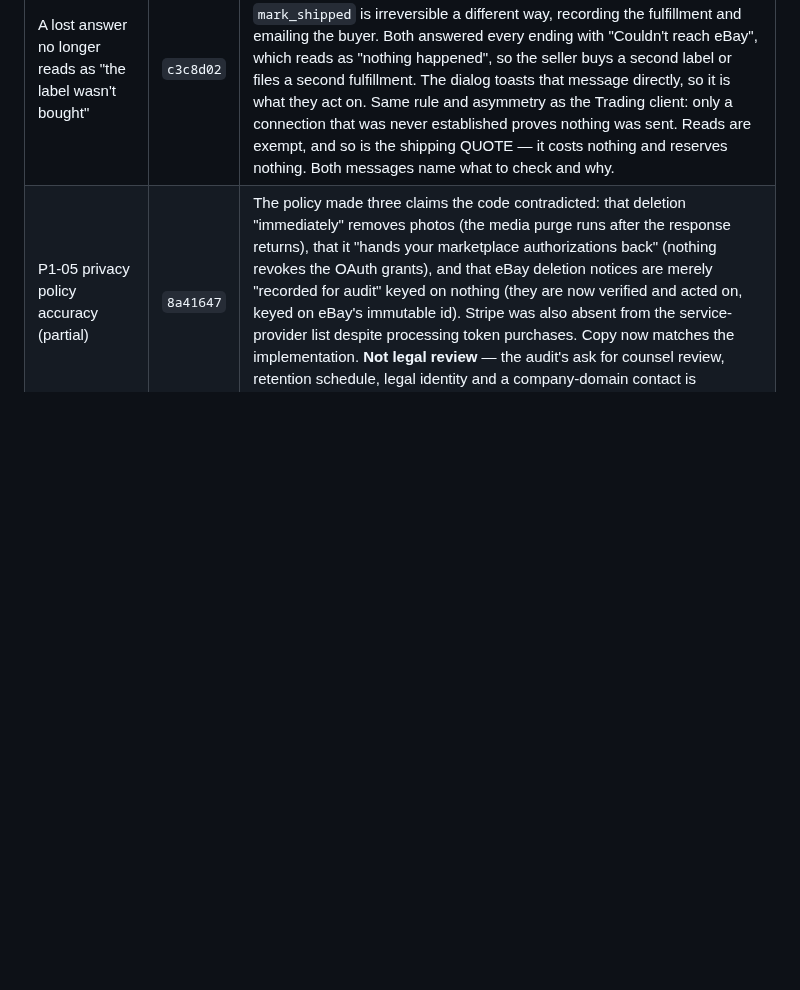
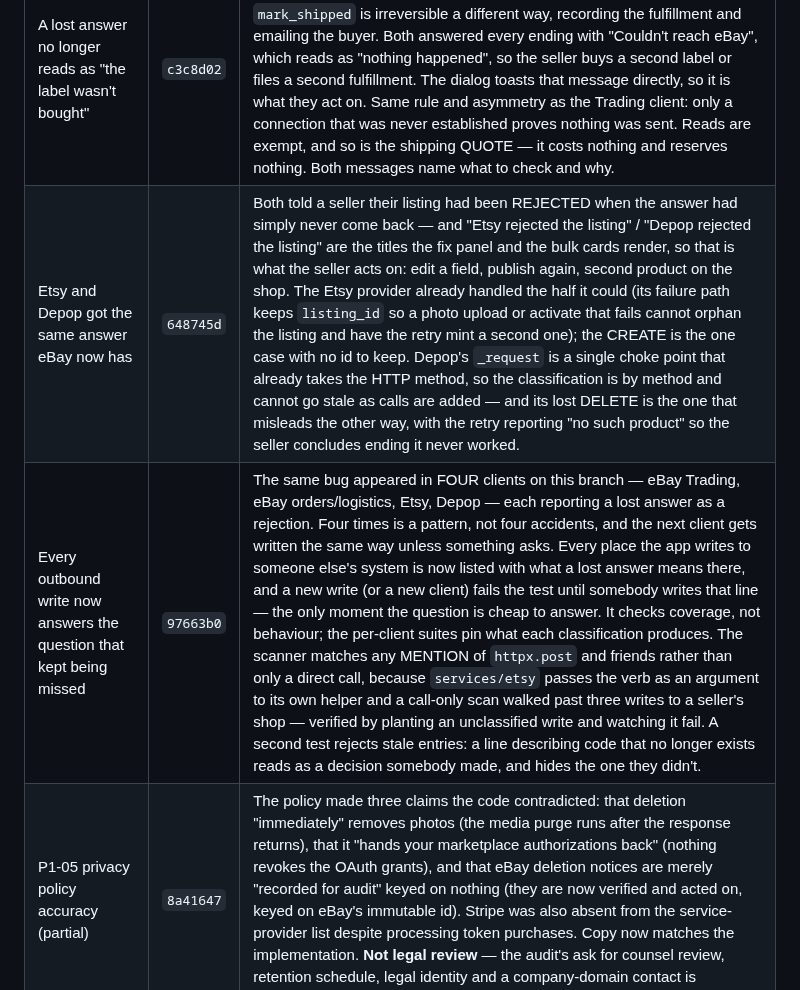
Before and after one commit to LeifHansen/Listing, a Markdown page: REMEDIATION_STATUS.md, the part around the change. GitHub-like rendering; blank space fills up the shorter version.

Commit message:
Record the Etsy/Depop classification and the write-site guard

```diff
--- a/REMEDIATION_STATUS.md
+++ b/REMEDIATION_STATUS.md
@@ -230,6 +230,8 @@ account, which is the same cost as one restart used to be — and the last one.
 | The "your listings stay live on eBay" warning survives a failed count | `4cf9e5d` | Deleting an account removes this app's copy of a listing, not the listing: anything published stays live under the seller's own eBay account and keeps selling. Warning about that is why the confirm dialog exists, and `/api/account/summary` carries `counted` so it can warn when the numbers are unreadable — its docstring says "Silently showing '0 live listings' would suppress exactly the warning this endpoint exists to" give. The client then defeated it: a failed summary call set `{}`, so `counted` was UNDEFINED rather than false, neither branch of the warning fired, and the seller got "this permanently erases your account and everything saved to it. It can't be undone", a password box, and no mention of the listings still selling. The guard was written for the server saying "I couldn't count" and bypassed by the client failing to ask. Three states now: nothing asked yet, the server couldn't count, the request never landed — the last two warn, and only a count actually READ may be named. In `lib/deleteAccount` as a pure function so all three are testable. |
 | A dropped connection no longer tells a write to try again | `dae20e3` | P2-03 made the TIMEOUT copy method-aware and left the branch one line down saying, for every method, "Network error — the server may be starting up. Try again in a few seconds." That branch fires when the connection itself fails — dropped mid-request, a machine restarting, a phone changing networks — which is at least as common as running out the 90-second deadline and reaches the same POSTs: a label purchase on the shipping dialog, a live listing on the publish card. The browser cannot tell a request that never left from one whose reply was lost, so a write assumes the second; a cold-start GET keeps its original wording, because repeating a read costs nothing. |
 | A lost answer no longer reads as "the label wasn't bought" | `c3c8d02` | `purchase_label` spends the seller's money — eBay generates the label, charges the postage and uploads tracking to the order — and `mark_shipped` is irreversible a different way, recording the fulfillment and emailing the buyer. Both answered every ending with "Couldn't reach eBay", which reads as "nothing happened", so the seller buys a second label or files a second fulfillment. The dialog toasts that message directly, so it is what they act on. Same rule and asymmetry as the Trading client: only a connection that was never established proves nothing was sent. Reads are exempt, and so is the shipping QUOTE — it costs nothing and reserves nothing. Both messages name what to check and why. |
+| Etsy and Depop got the same answer eBay now has | `648745d` | Both told a seller their listing had been REJECTED when the answer had simply never come back — and "Etsy rejected the listing" / "Depop rejected the listing" are the titles the fix panel and the bulk cards render, so that is what the seller acts on: edit a field, publish again, second product on the shop. The Etsy provider already handled the half it could (its failure path keeps `listing_id` so a photo upload or activate that fails cannot orphan the listing and have the retry mint a second one); the CREATE is the one case with no id to keep. Depop's `_request` is a single choke point that already takes the HTTP method, so the classification is by method and cannot go stale as calls are added — and its lost DELETE is the one that misleads the other way, with the retry reporting "no such product" so the seller concludes ending it never worked. |
+| Every outbound write now answers the question that kept being missed | `97663b0` | The same bug appeared in FOUR clients on this branch — eBay Trading, eBay orders/logistics, Etsy, Depop — each reporting a lost answer as a rejection. Four times is a pattern, not four accidents, and the next client gets written the same way unless something asks. Every place the app writes to someone else's system is now listed with what a lost answer means there, and a new write (or a new client) fails the test until somebody writes that line — the only moment the question is cheap to answer. It checks coverage, not behaviour; the per-client suites pin what each classification produces. The scanner matches any MENTION of `httpx.post` and friends rather than only a direct call, because `services/etsy` passes the verb as an argument to its own helper and a call-only scan walked past three writes to a seller's shop — verified by planting an unclassified write and watching it fail. A second test rejects stale entries: a line describing code that no longer exists reads as a decision somebody made, and hides the one they didn't. |
 | P1-05 privacy policy accuracy (partial) | `8a41647` | The policy made three claims the code contradicted: that deletion "immediately" removes photos (the media purge runs after the response returns), that it "hands your marketplace authorizations back" (nothing revokes the OAuth grants), and that eBay deletion notices are merely "recorded for audit" keyed on nothing (they are now verified and acted on, keyed on eBay's immutable id). Stripe was also absent from the service-provider list despite processing token purchases. Copy now matches the implementation. **Not legal review** — the audit's ask for counsel review, retention schedule, legal identity and a company-domain contact is untouched. |
 | P1-11 deploy gate (partial) | `1521558` | `deploy` gated production on the lightweight lint+unit job ALONE — cutout safety, the frontend build and the smoke test never gated a deploy, and `ci.yml` runs only on `pull_request` so a push to `main` ran none of them. Both now call one shared `gates.yml`. `superfly/flyctl-actions/setup-flyctl` was pinned off `@master` (it runs in the job holding `FLY_API_TOKEN`). **See the two operational consequences below.** |
 | P1-08 security headers (partial) | `46b89d3` | None of CSP, HSTS, X-Frame-Options, X-Content-Type-Options, Referrer-Policy or Permissions-Policy were sent. Now all present, verified against the booted app. The CSP keeps `'unsafe-inline'` in script-src because index.html has an inline theme script — tightening to a nonce is worth its own change. The REST of P1-08 (revocable sessions, password reset/verify/MFA, distributed rate limiting, fail-closed keys) is untouched. |
```
